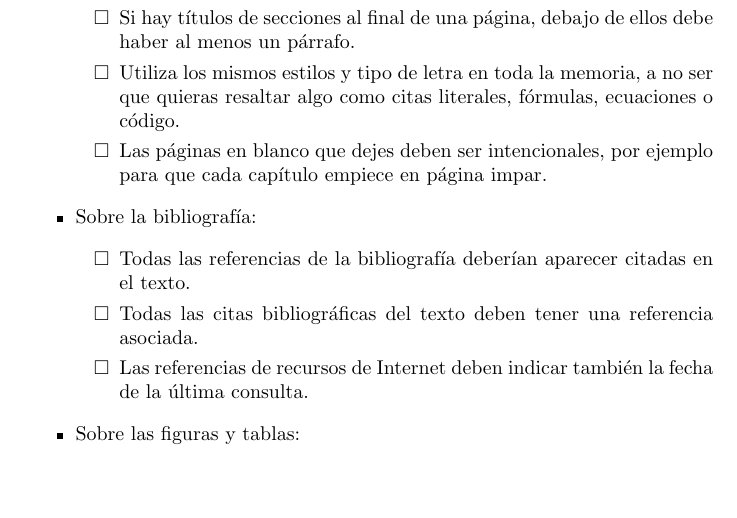
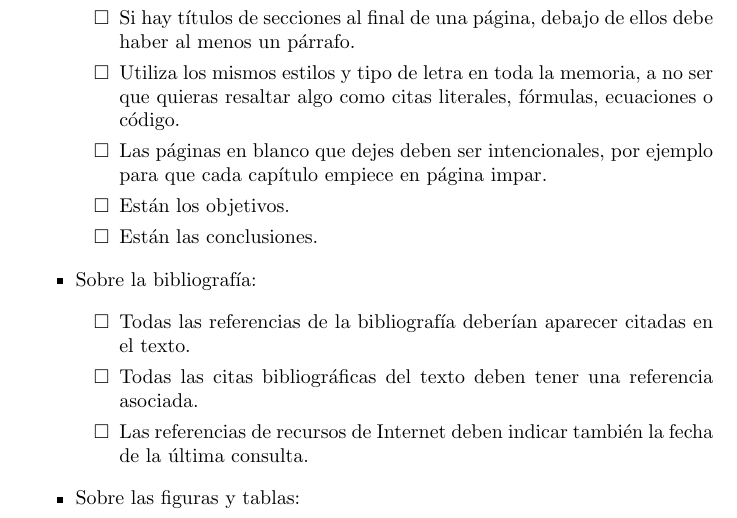
Before and after one commit to aguillenATC/LibroTFGyTFMInform-tica-PIBD-22-29-UGR, a LaTeX thesis (ElaboracionMemoriaTFG.tex, which reads 12.revision_proyecto_memoria.tex): part of page 83 of 126, cut so that both start at the same text, the shorter picture padded with empty space. Compiled offline with pdfLaTeX.

Commit message:
12 Revisado

```diff
--- a/12.revision_proyecto_memoria.tex
+++ b/12.revision_proyecto_memoria.tex
@@ -16,6 +16,8 @@
     \item Si hay títulos de secciones al final de una página, debajo de ellos debe haber al menos un párrafo.
     \item Utiliza los mismos estilos y tipo de letra en toda la memoria, a no ser que quieras resaltar algo como citas literales, fórmulas, ecuaciones o código.
     \item Las páginas en blanco que dejes deben ser intencionales, por ejemplo para que cada capítulo empiece en página impar.
+    \item Están los objetivos.
+    \item Están las conclusiones.
   \end{todolist}
 
   \item Sobre la bibliografía:
```
